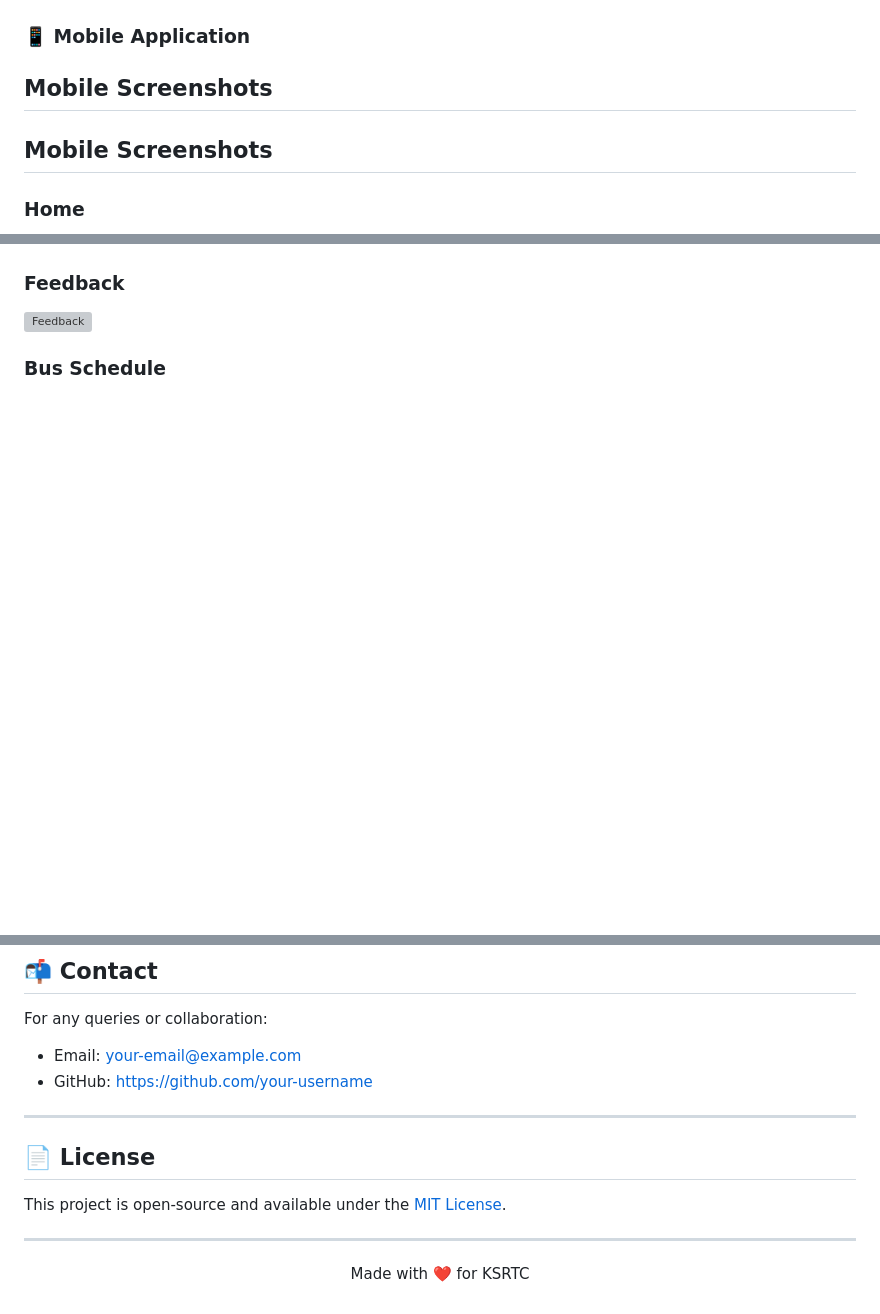
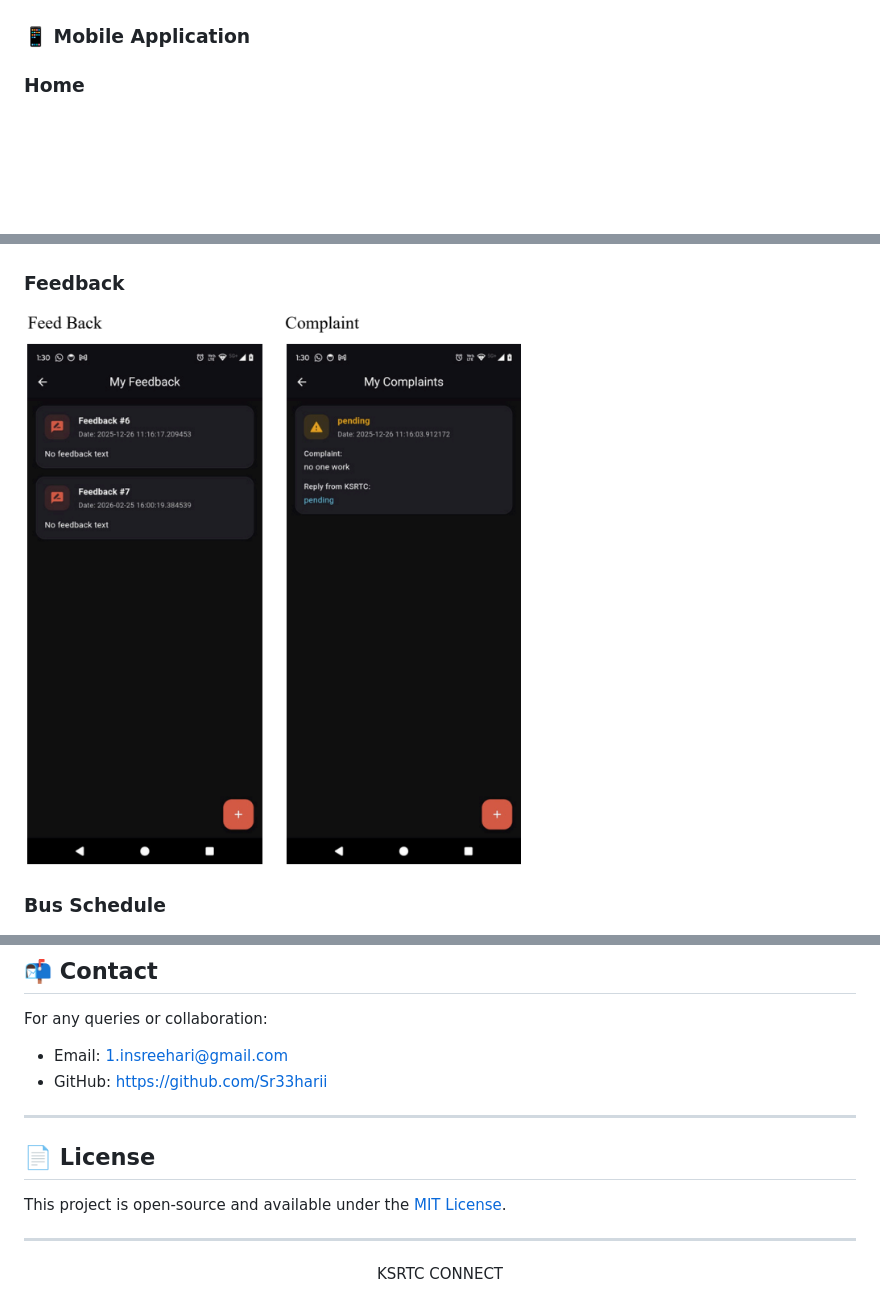
Before and after one commit to Sr33harii/KSRTC_CONNECT, a Markdown page: README.md, 3 parts joined by grey strips. Drawn GitHub-style; blank space fills up the shorter version; grey boxes are pictures that could not be loaded.

Commit message:
Update mobile screenshots and contact information

```diff
--- a/README.md
+++ b/README.md
@@ -413,10 +413,6 @@ erDiagram
 
 <p align="center">
 
-## Mobile Screenshots
-
-## Mobile Screenshots
-
 ### Home
 ![Home](assets/mobile-ss/home.png)
 
@@ -436,7 +432,7 @@ erDiagram
 ![Forgot Password](assets/mobile-ss/forgot-pass.png)
 
 ### Feedback
-![Feedback](assets/mobile-ss/feedback.png)
+![Feed-back](assets/mobile-ss/feed-back.png)
 
 ### Bus Schedule
 ![Bus Schedule](assets/mobile-ss/add-bus.png)
@@ -449,8 +445,8 @@ erDiagram
 ## 📬 Contact
 
 For any queries or collaboration:
-- Email: your-email@example.com
-- GitHub: https://github.com/your-username
+- Email: 1.insreehari@gmail.com
+- GitHub: https://github.com/Sr33harii
 
 ---
 
@@ -461,5 +457,5 @@ This project is open-source and available under the [MIT License](LICENSE).
 ---
 
 <p align="center">
-  Made with ❤️ for KSRTC
+   KSRTC CONNECT
 </p>
```
